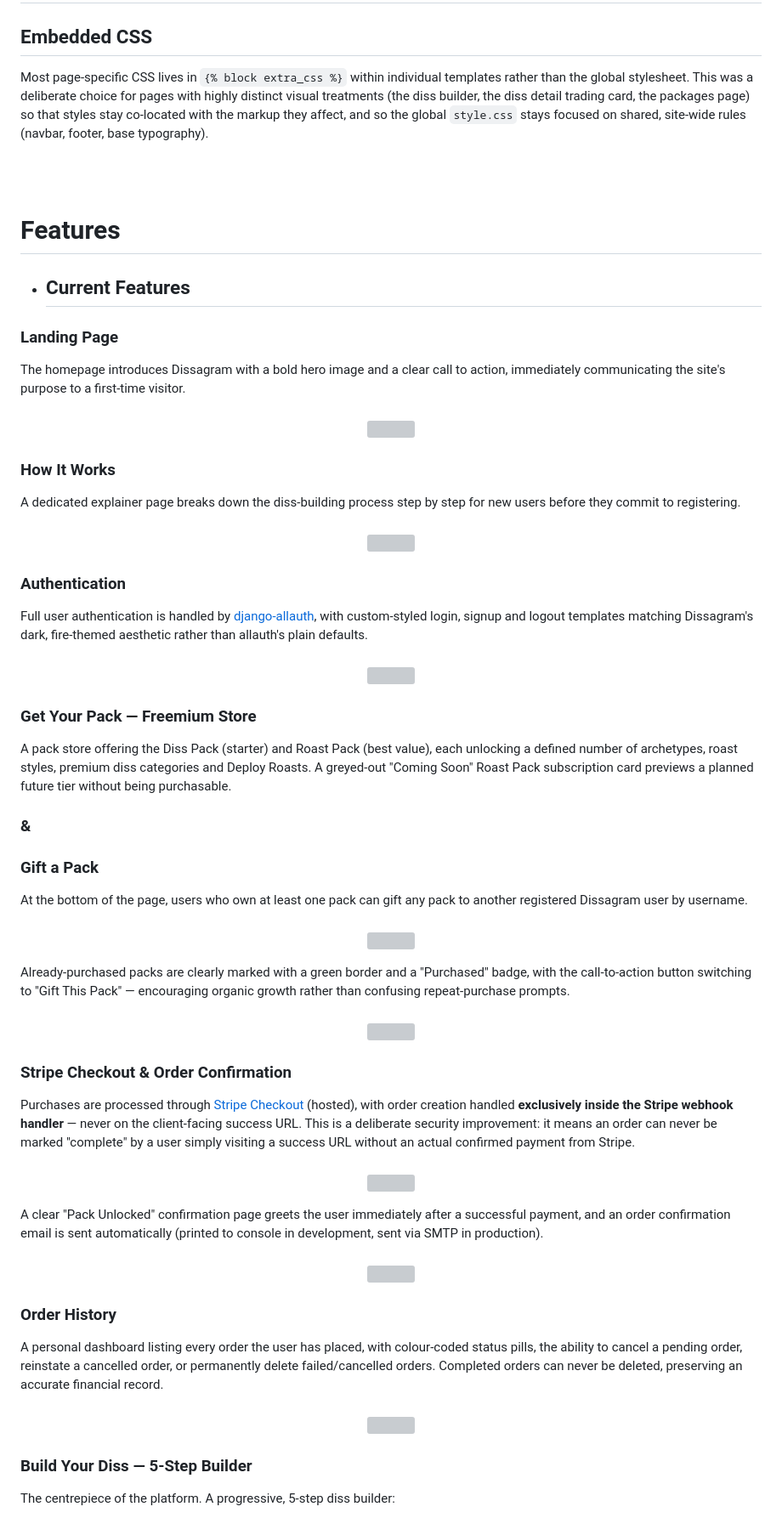
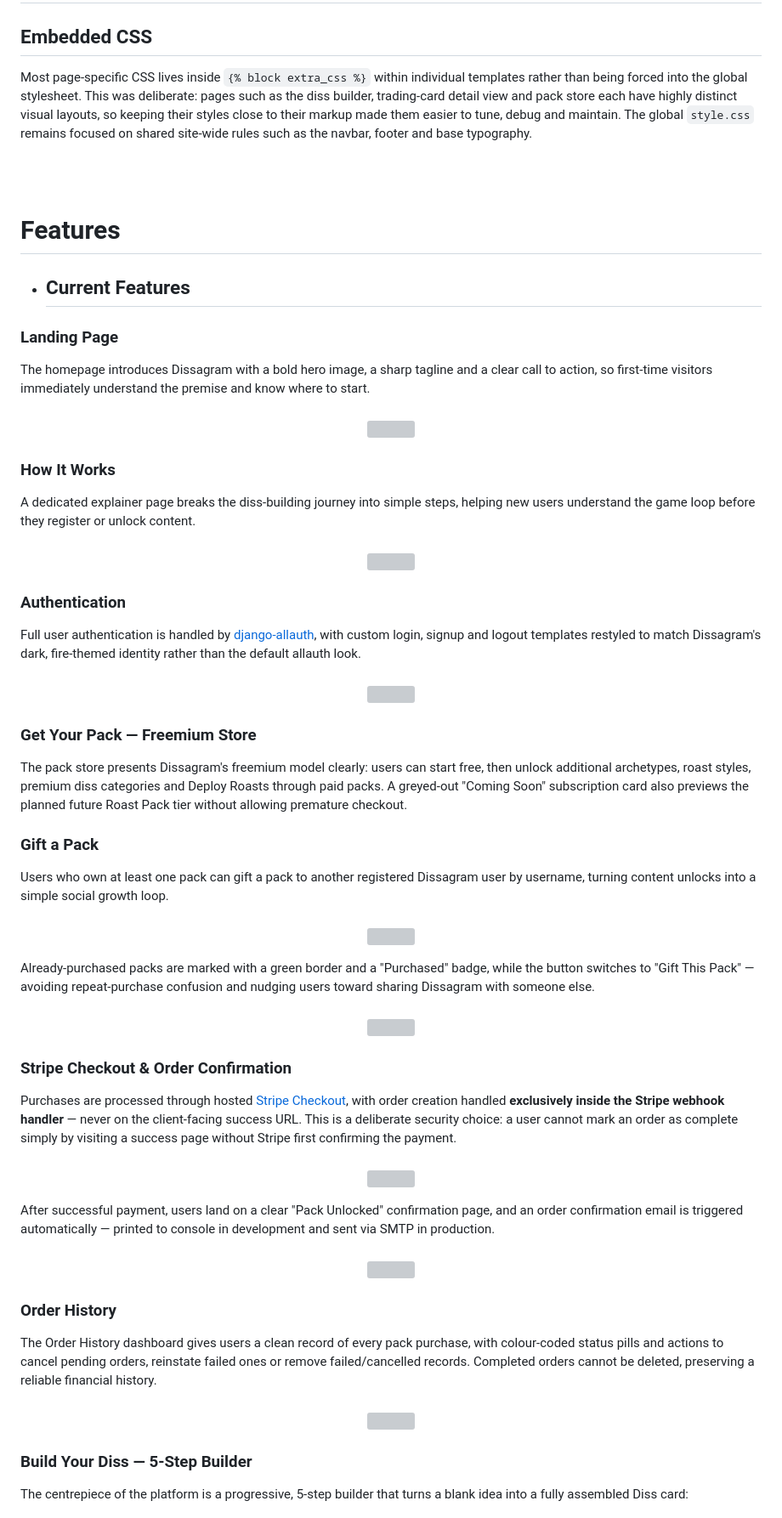
Before and after one commit to yinyangsammy/dissagram, a Markdown page: README.md, the part around one of its changes. Shown at 85% size. GitHub-like rendering; grey boxes are pictures that could not be loaded.

```diff
--- a/README.md
+++ b/README.md
@@ -230,7 +230,7 @@ The value proposition is threefold:
 
 ## Embedded CSS
 
-Most page-specific CSS lives in `{% block extra_css %}` within individual templates rather than the global stylesheet. This was a deliberate choice for pages with highly distinct visual treatments (the diss builder, the diss detail trading card, the packages page) so that styles stay co-located with the markup they affect, and so the global `style.css` stays focused on shared, site-wide rules (navbar, footer, base typography).
+Most page-specific CSS lives inside `{% block extra_css %}` within individual templates rather than being forced into the global stylesheet. This was deliberate: pages such as the diss builder, trading-card detail view and pack store each have highly distinct visual layouts, so keeping their styles close to their markup made them easier to tune, debug and maintain. The global `style.css` remains focused on shared site-wide rules such as the navbar, footer and base typography.
 
 <br>
 <br>
@@ -241,55 +241,53 @@ Most page-specific CSS lives in `{% block extra_css %}` within individual templa
 
 ### Landing Page
 
-The homepage introduces Dissagram with a bold hero image and a clear call to action, immediately communicating the site's purpose to a first-time visitor.
+The homepage introduces Dissagram with a bold hero image, a sharp tagline and a clear call to action, so first-time visitors immediately understand the premise and know where to start.
 
 <h3 align="center"><img src="static/readme/landing-page.png"></h3>
 
 ### How It Works
 
-A dedicated explainer page breaks down the diss-building process step by step for new users before they commit to registering.
+A dedicated explainer page breaks the diss-building journey into simple steps, helping new users understand the game loop before they register or unlock content.
 
 <h3 align="center"><img src="static/readme/how-it-works.png"></h3>
 
 ### Authentication
 
-Full user authentication is handled by [django-allauth](https://django-allauth.readthedocs.io/), with custom-styled login, signup and logout templates matching Dissagram's dark, fire-themed aesthetic rather than allauth's plain defaults.
+Full user authentication is handled by [django-allauth](https://django-allauth.readthedocs.io/), with custom login, signup and logout templates restyled to match Dissagram's dark, fire-themed identity rather than the default allauth look.
 
 <h3 align="center"><img src="static/readme/login.png"></h3>
 
 ### Get Your Pack — Freemium Store
 
-A pack store offering the Diss Pack (starter) and Roast Pack (best value), each unlocking a defined number of archetypes, roast styles, premium diss categories and Deploy Roasts. A greyed-out "Coming Soon" Roast Pack subscription card previews a planned future tier without being purchasable.
-
-### &
+The pack store presents Dissagram's freemium model clearly: users can start free, then unlock additional archetypes, roast styles, premium diss categories and Deploy Roasts through paid packs. A greyed-out "Coming Soon" subscription card also previews the planned future Roast Pack tier without allowing premature checkout.
 
 ### Gift a Pack
 
-At the bottom of the page, users who own at least one pack can gift any pack to another registered Dissagram user by username.
+Users who own at least one pack can gift a pack to another registered Dissagram user by username, turning content unlocks into a simple social growth loop.
 
 <h3 align="center"><img src="static/readme/packages.png"></h3>
 
-Already-purchased packs are clearly marked with a green border and a "Purchased" badge, with the call-to-action button switching to "Gift This Pack" — encouraging organic growth rather than confusing repeat-purchase prompts.
+Already-purchased packs are marked with a green border and a "Purchased" badge, while the button switches to "Gift This Pack" — avoiding repeat-purchase confusion and nudging users toward sharing Dissagram with someone else.
 
 <h3 align="center"><img src="static/readme/packages-owned.png"></h3>
 
 ### Stripe Checkout & Order Confirmation
 
-Purchases are processed through [Stripe Checkout](https://stripe.com/payments/checkout) (hosted), with order creation handled **exclusively inside the Stripe webhook handler** — never on the client-facing success URL. This is a deliberate security improvement: it means an order can never be marked "complete" by a user simply visiting a success URL without an actual confirmed payment from Stripe.
+Purchases are processed through hosted [Stripe Checkout](https://stripe.com/payments/checkout), with order creation handled **exclusively inside the Stripe webhook handler** — never on the client-facing success URL. This is a deliberate security choice: a user cannot mark an order as complete simply by visiting a success page without Stripe first confirming the payment.
 
 <h3 align="center"><img src="static/readme/checkout.png"></h3>
 
-A clear "Pack Unlocked" confirmation page greets the user immediately after a successful payment, and an order confirmation email is sent automatically (printed to console in development, sent via SMTP in production).
+After successful payment, users land on a clear "Pack Unlocked" confirmation page, and an order confirmation email is triggered automatically — printed to console in development and sent via SMTP in production.
 
 <h3 align="center"><img src="static/readme/pack-unlocked.png"></h3>
 
 ### Order History
 
-A personal dashboard listing every order the user has placed, with colour-coded status pills, the ability to cancel a pending order, reinstate a cancelled order, or permanently delete failed/cancelled orders. Completed orders can never be deleted, preserving an accurate financial record.
+The Order History dashboard gives users a clean record of every pack purchase, with colour-coded status pills and actions to cancel pending orders, reinstate failed ones or remove failed/cancelled records. Completed orders cannot be deleted, preserving a reliable financial history.
 
 <h3 align="center"><img src="static/readme/orders.png"></h3>
 
 ### Build Your Diss — 5-Step Builder
 
-The centrepiece of the platform. A progressive, 5-step diss builder:
+The centrepiece of the platform is a progressive, 5-step builder that turns a blank idea into a fully assembled Diss card:
 
```
Also changed, not shown: other parts of README.md (+80 -79 lines).
